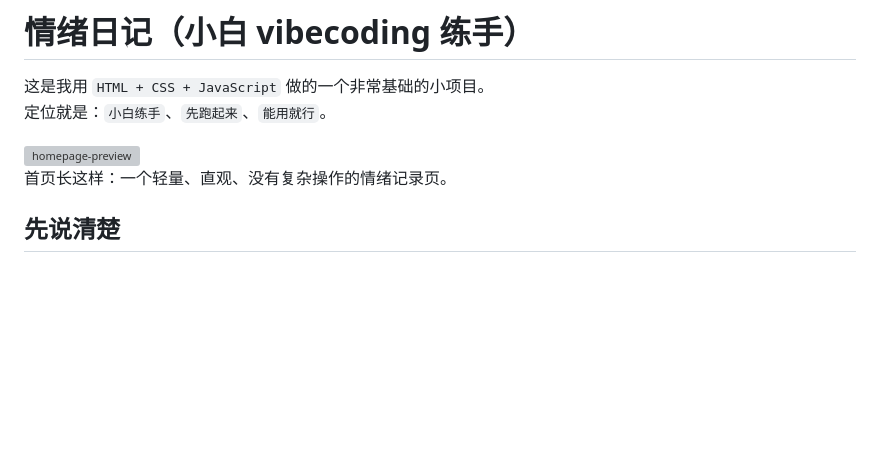
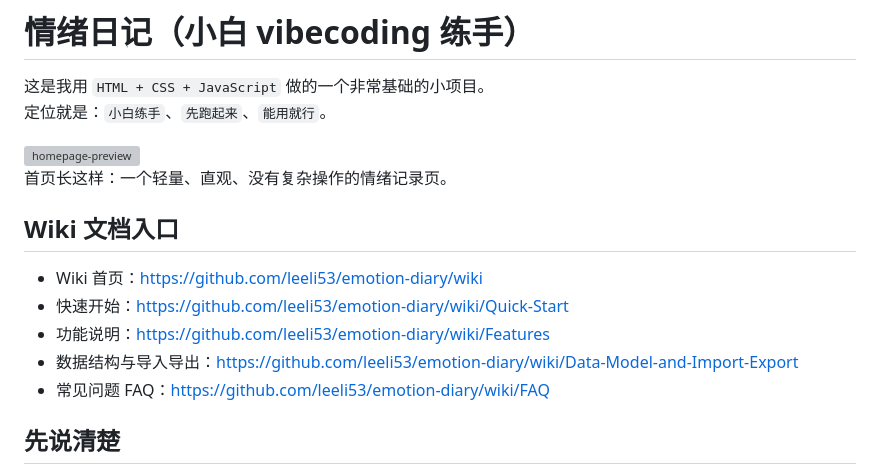
Before and after one commit to leeli53/emotion-diary, a Markdown page: README.md, the part around the change. Rendered like a GitHub page; blank space fills up the shorter version; grey boxes are pictures that could not be loaded.

Commit message:
Add wiki entry links to README

```diff
--- a/README.md
+++ b/README.md
@@ -6,6 +6,14 @@
 <img width="1620" height="900" alt="homepage-preview" src="https://github.com/user-attachments/assets/db0369e6-571a-4d7d-9e5e-18553d8db00d" />
 
 首页长这样：一个轻量、直观、没有复杂操作的情绪记录页。
+
+## Wiki 文档入口
+
+- Wiki 首页：https://github.com/leeli53/emotion-diary/wiki
+- 快速开始：https://github.com/leeli53/emotion-diary/wiki/Quick-Start
+- 功能说明：https://github.com/leeli53/emotion-diary/wiki/Features
+- 数据结构与导入导出：https://github.com/leeli53/emotion-diary/wiki/Data-Model-and-Import-Export
+- 常见问题 FAQ：https://github.com/leeli53/emotion-diary/wiki/FAQ
 
 ## 先说清楚
 
```
